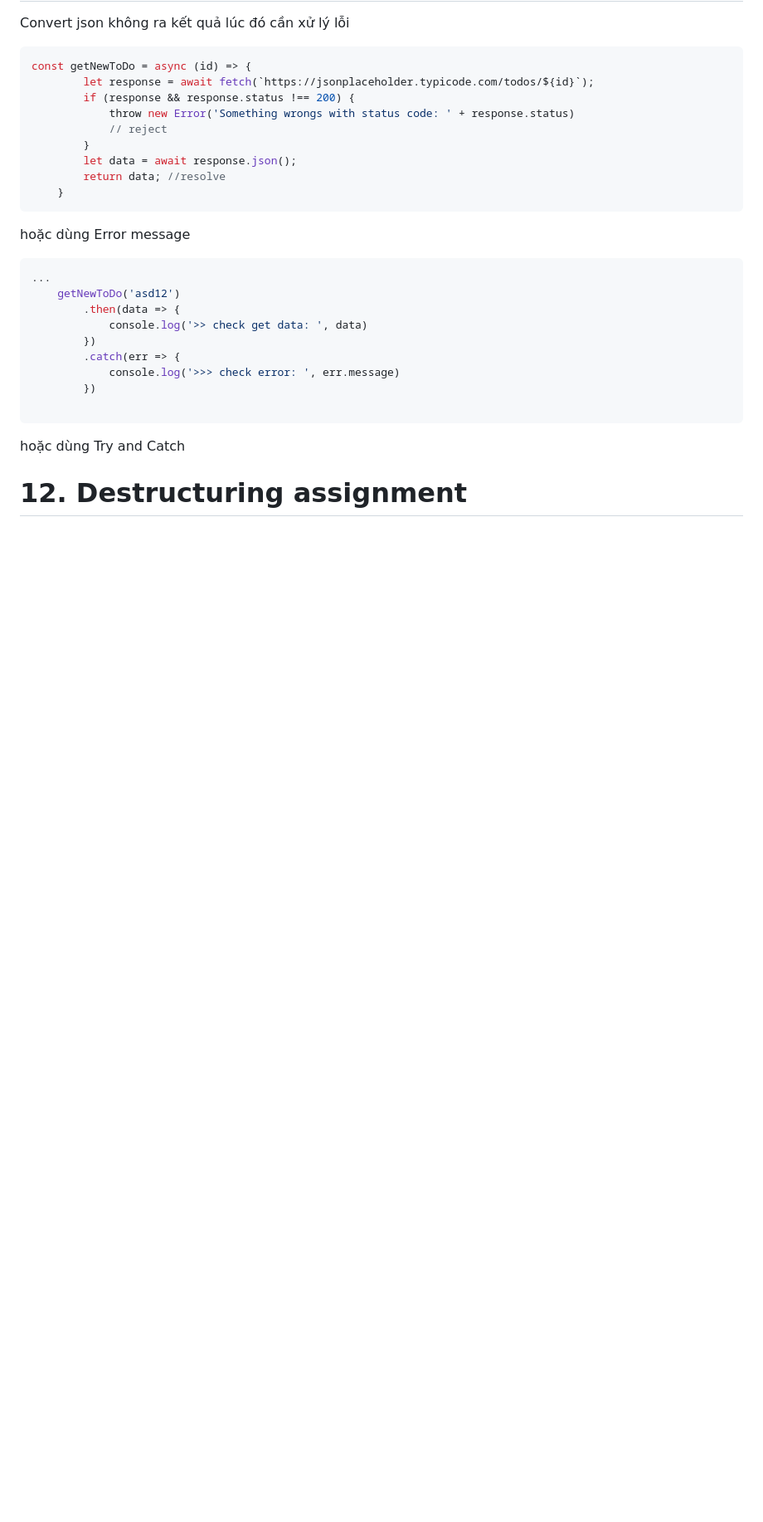
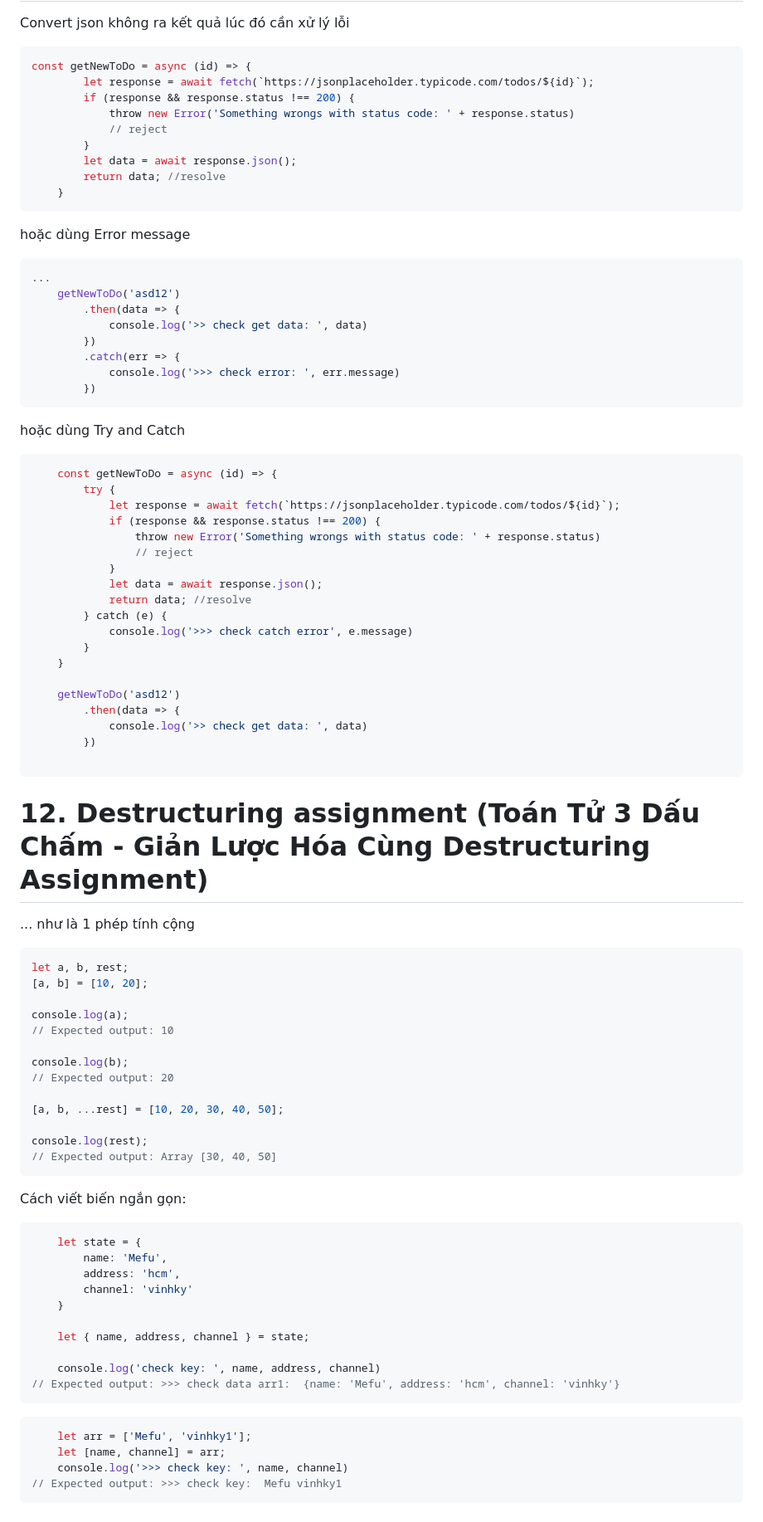
Before and after one commit to Mefuuuu/javascript-advanced, a Markdown page: README.md, the part around one of its changes. Shown at 83% size. Drawn GitHub-style; blank space fills up the shorter version.

````diff
--- a/README.md
+++ b/README.md
@@ -155,8 +155,70 @@ hoặc dùng Error message
         .catch(err => {
             console.log('>>> check error: ', err.message)
         })
+```
+
+hoặc dùng Try and Catch
+
+```c
+    const getNewToDo = async (id) => {
+        try {
+            let response = await fetch(`https://jsonplaceholder.typicode.com/todos/${id}`);
+            if (response && response.status !== 200) {
+                throw new Error('Something wrongs with status code: ' + response.status)
+                // reject
+            }
+            let data = await response.json();
+            return data; //resolve
+        } catch (e) {
+            console.log('>>> check catch error', e.message)
+        }
+    }
+
+    getNewToDo('asd12')
+        .then(data => {
+            console.log('>> check get data: ', data)
+        })
 
 ```
 
-hoặc dùng Try and Catch
-# 12. Destructuring assignment
+# 12. Destructuring assignment (Toán Tử 3 Dấu Chấm - Giản Lược Hóa Cùng Destructuring Assignment)
+
+... như là 1 phép tính cộng
+
+```c
+let a, b, rest;
+[a, b] = [10, 20];
+
+console.log(a);
+// Expected output: 10
+
+console.log(b);
+// Expected output: 20
+
+[a, b, ...rest] = [10, 20, 30, 40, 50];
+
+console.log(rest);
+// Expected output: Array [30, 40, 50]
+```
+
+Cách viết biến ngắn gọn:
+
+```c
+    let state = {
+        name: 'Mefu',
+        address: 'hcm',
+        channel: 'vinhky'
+    }
+
+    let { name, address, channel } = state;
+
+    console.log('check key: ', name, address, channel)
+// Expected output: >>> check data arr1:  {name: 'Mefu', address: 'hcm', channel: 'vinhky'}
+```
+
+```c
+    let arr = ['Mefu', 'vinhky1'];
+    let [name, channel] = arr;
+    console.log('>>> check key: ', name, channel)
+// Expected output: >>> check key:  Mefu vinhky1
+```
````
Also changed, not shown: other parts of README.md (+9 -9 lines).
